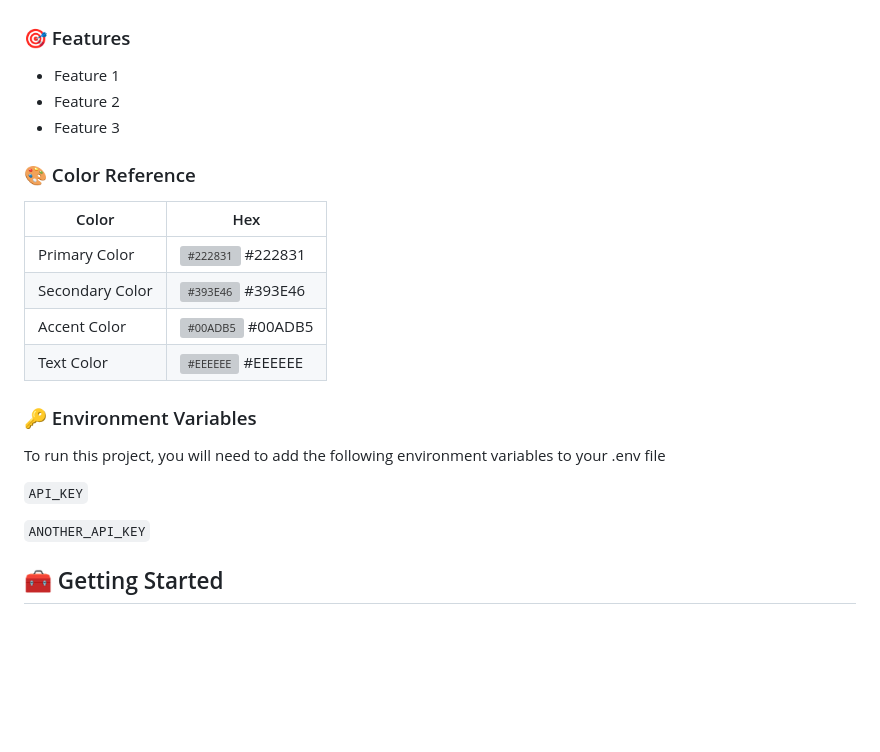
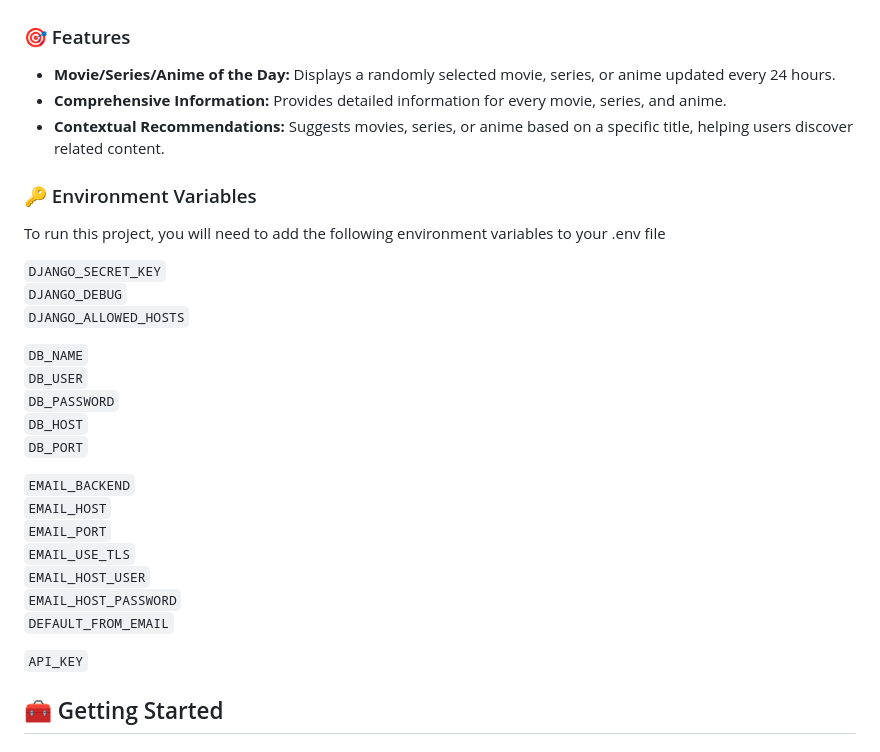
Before and after one commit to SookX/Diva.AI, a Markdown page: README.md, the part around one of its changes. Rendered like a GitHub page; folded sections open; blank space fills up the shorter version; grey boxes are pictures that could not be loaded.

```diff
--- a/README.md
+++ b/README.md
@@ -141,20 +102,13 @@ Maybe you can mention me or this repo in the acknowledgements too
 
 <!-- Features -->
+
 ### :dart: Features
 
-- Feature 1
-- Feature 2
-- Feature 3
+- **Movie/Series/Anime of the Day:** Displays a randomly selected movie, series, or anime updated every 24 hours.
+- **Comprehensive Information:** Provides detailed information for every movie, series, and anime.
+- **Contextual Recommendations:** Suggests movies, series, or anime based on a specific title, helping users discover related content.
 
-<!-- Color Reference -->
-### :art: Color Reference
 
-| Color             | Hex                                                                |
-| ----------------- | ------------------------------------------------------------------ |
-| Primary Color | ![#222831](https://via.placeholder.com/10/222831?text=+) #222831 |
-| Secondary Color | ![#393E46](https://via.placeholder.com/10/393E46?text=+) #393E46 |
-| Accent Color | ![#00ADB5](https://via.placeholder.com/10/00ADB5?text=+) #00ADB5 |
-| Text Color | ![#EEEEEE](https://via.placeholder.com/10/EEEEEE?text=+) #EEEEEE |
 
 
 <!-- Env Variables -->
@@ -162,9 +116,26 @@ Maybe you can mention me or this repo in the acknowledgements too
 
 To run this project, you will need to add the following environment variables to your .env file
 
+`DJANGO_SECRET_KEY`
+`DJANGO_DEBUG`
+`DJANGO_ALLOWED_HOSTS`
+
+`DB_NAME`
+`DB_USER`
+`DB_PASSWORD`
+`DB_HOST`
+`DB_PORT`
+
+`EMAIL_BACKEND`
+`EMAIL_HOST`
+`EMAIL_PORT`
+`EMAIL_USE_TLS`
+`EMAIL_HOST_USER`
+`EMAIL_HOST_PASSWORD`
+`DEFAULT_FROM_EMAIL`
+
 `API_KEY`
 
-`ANOTHER_API_KEY`
 
 <!-- Getting Started -->
 ## 	:toolbox: Getting Started
```
Also changed, not shown: other parts of README.md (+10 -81 lines).
